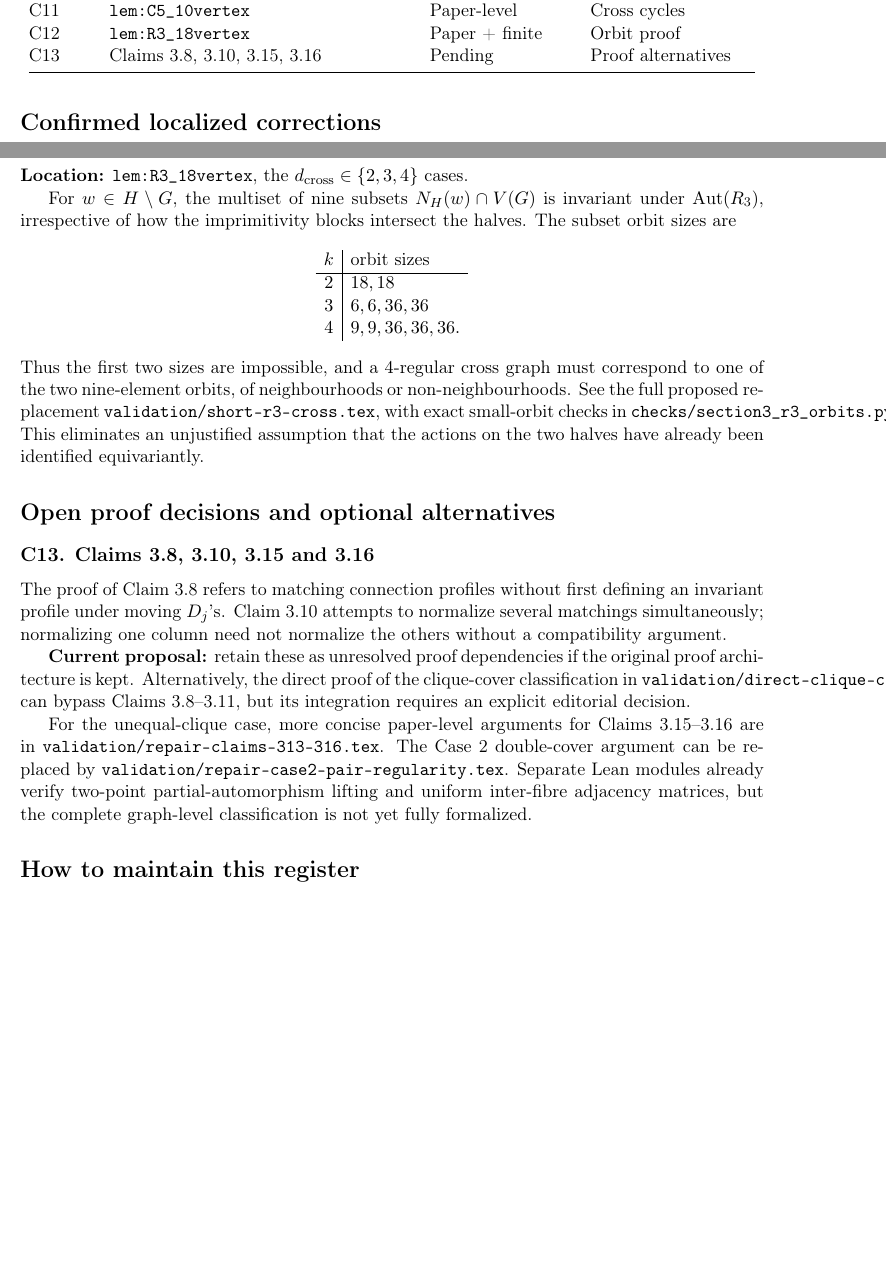
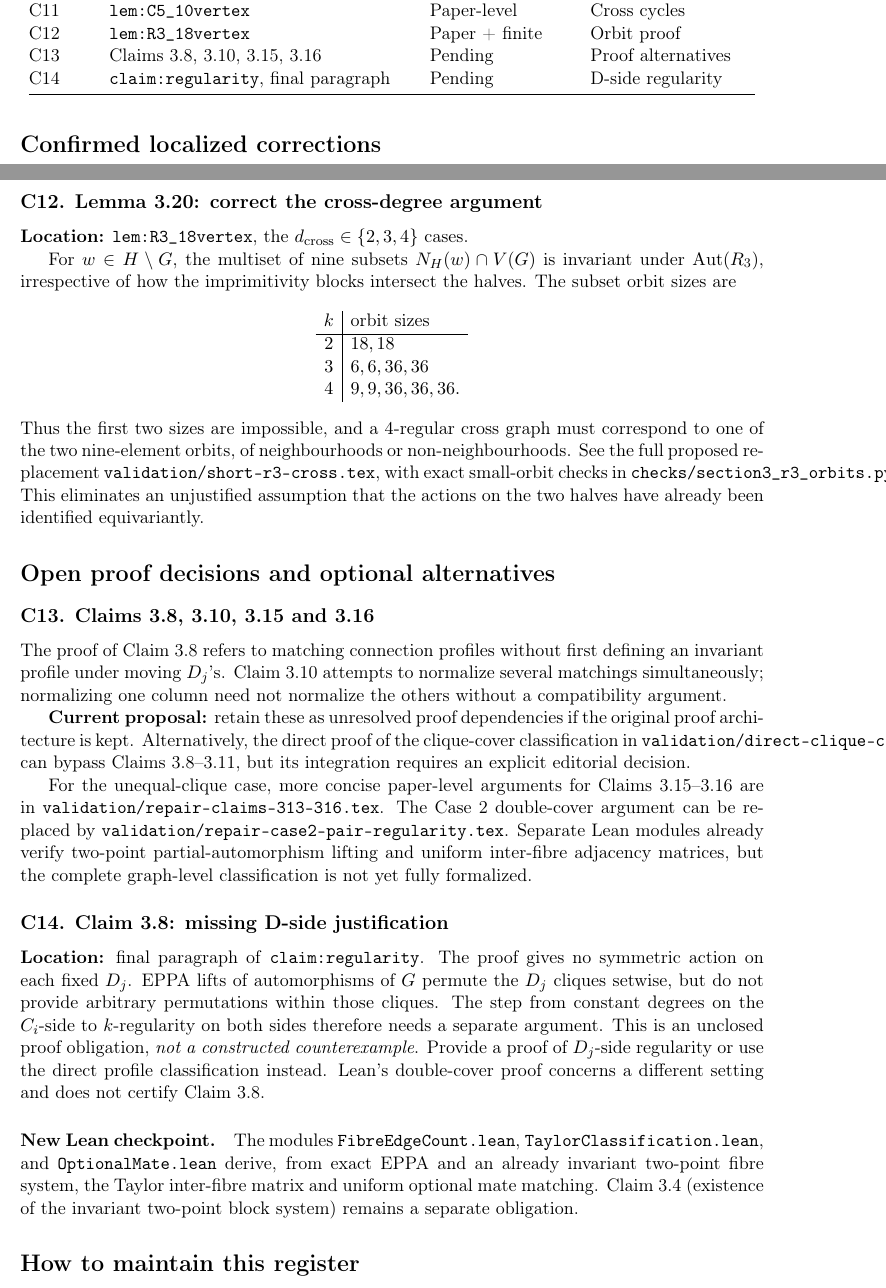
Before and after one commit to janhubicka/EPPA-III, a LaTeX document (validation/suggested-corrections.tex): two parts of pages 1 and 5 of 5 before the commit and two parts of pages 1 and 5 of 6 after it, joined at a grey line, cut so that both start at the same text, the shorter picture padded with empty space. Compiled offline with pdfLaTeX.

Commit message:
Formalize invariant inter-fibre edge counts toward Taylor-double classification (#10)
* Formalize invariant inter-fibre edge count and its four-parameter evaluation

* Build and audit invariant inter-fibre edge counts

* Build and audit invariant inter-fibre edge counts

* Derive homogeneous base from unequal fibre counts and the EPPA-balanced trichotomy

* Axiom-audit balancedness under actual EPPA and nonhomogeneity

* Prove actual EPPA forces Taylor inter-fibre pattern by excluding exceptional configurations

* Build and audit end-to-end Taylor inter-fibre classification

* Build and audit end-to-end Taylor inter-fibre classification

* Prove EPPA forces mate edges to be uniformly present or absent

* Audit the Taylor double with optional mate matching theorem

* Audit the Taylor double with optional mate matching theorem

* Add C14 correction: unproved D-side regularity, and record conditional Taylor Lean proof

```diff
--- a/validation/suggested-corrections.tex
+++ b/validation/suggested-corrections.tex
@@ -45,6 +45,7 @@ C10 & Use of \texttt{thm:sKt\_witnesses} & Paper-level & Partition lemma\\
 C11 & \texttt{lem:C5\_10vertex} & Paper-level & Cross cycles\\
 C12 & \texttt{lem:R3\_18vertex} & Paper + finite & Orbit proof\\
 C13 & Claims 3.8, 3.10, 3.15, 3.16 & Pending & Proof alternatives\\
+C14 & \texttt{claim:regularity}, final paragraph & Pending & D-side regularity\\
 \bottomrule
 \end{longtable}
 
@@ -359,6 +360,30 @@ inter-fibre adjacency matrices, but the complete
 graph-level classification is not yet fully
 formalized.
 
+
+\subsection*{C14. Claim 3.8: missing D-side justification}
+\textbf{Location:} final paragraph of \texttt{claim:regularity}.
+The proof gives no symmetric action on each fixed \(D_j\).
+EPPA lifts of automorphisms of \(G\) permute the \(D_j\)
+cliques setwise, but do not provide arbitrary permutations
+within those cliques. The step from constant degrees on the
+\(C_i\)-side to \(k\)-regularity on both sides therefore
+needs a separate argument. This is an unclosed proof
+obligation, \emph{not a constructed counterexample}.
+Provide a proof of \(D_j\)-side regularity or use the
+direct profile classification instead. Lean's
+double-cover proof concerns a different setting and
+does not certify Claim~3.8.
+
+\paragraph{New Lean checkpoint.}
+The modules \texttt{FibreEdgeCount.lean},
+\texttt{TaylorClassification.lean}, and
+\texttt{OptionalMate.lean} derive, from exact EPPA and
+an already invariant two-point fibre system, the
+Taylor inter-fibre matrix and uniform optional mate
+matching. Claim~3.4 (existence of the invariant
+two-point block system) remains a separate obligation.
+
 \section*{How to maintain this register}
 For each new correction, record a source label,
 a minimal proposed modification, whether the
```
Also changed, not shown: 5 other files.
